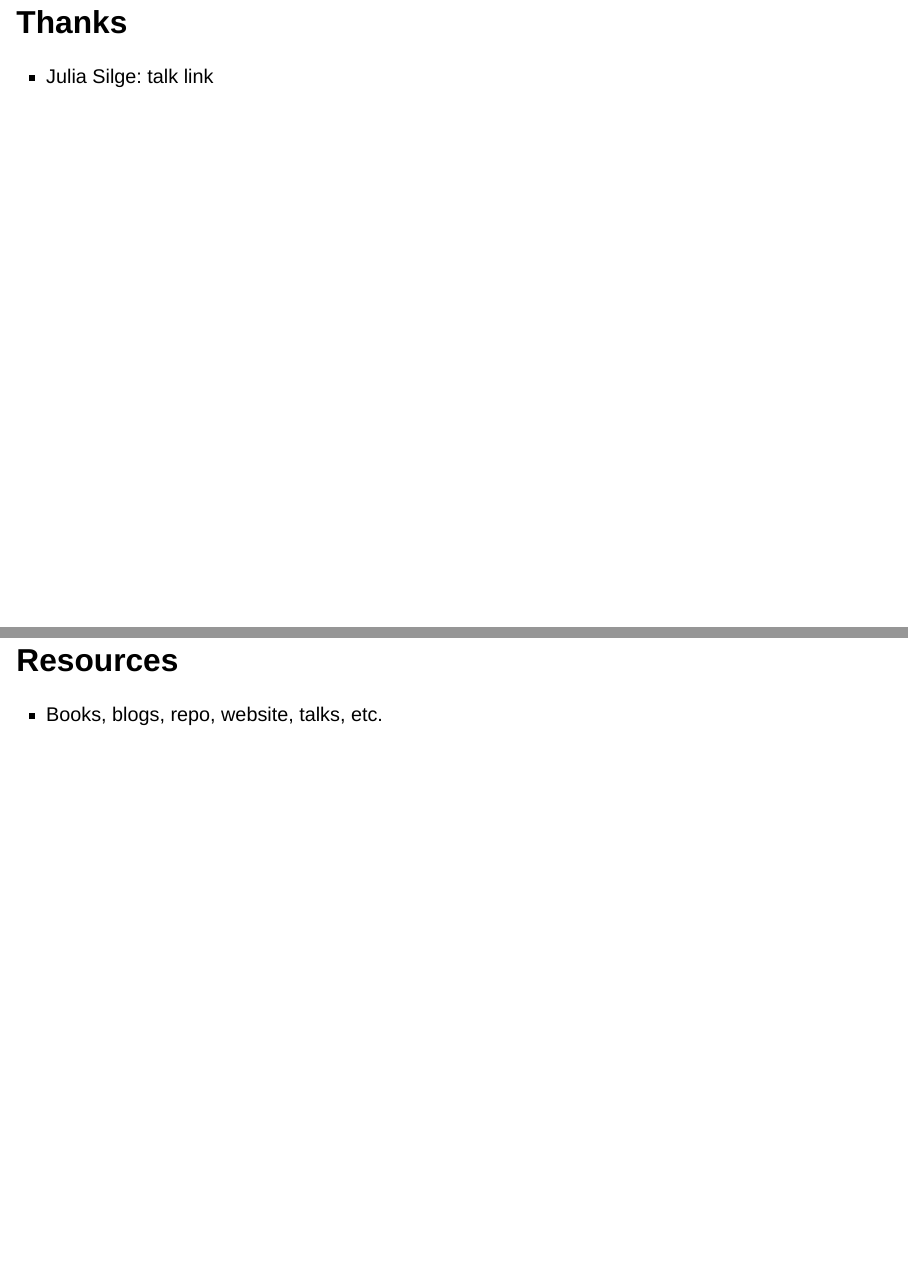
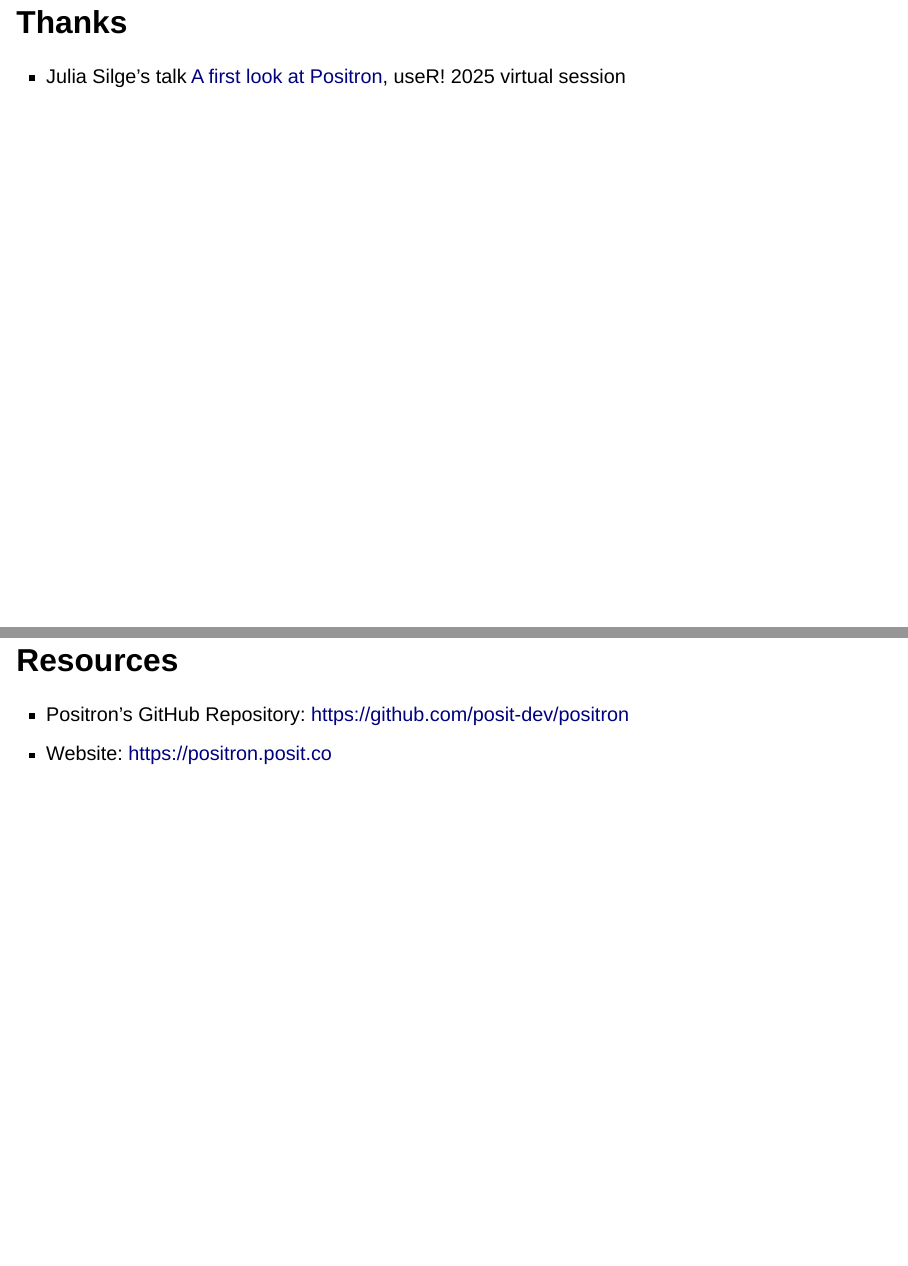
Before and after one commit to SaranjeetKaur/intro_positron, a Quarto document (docs/index.qmd): pages 6 and 7 of 10 before the commit and pages 7 and 8 of 11 after it, joined at a grey line. Rendered offline with R 4.5, knitr and Pandoc in place of Quarto, with nearby package versions; drawn as Slidy slides in place of the format the file asks for.

Commit message:
update resoruces

```diff
--- a/docs/index.qmd
+++ b/docs/index.qmd
@@ -45,10 +49,11 @@ from: markdown+emoji
 # Thanks
 
-- Julia Silge: talk link
+- Julia Silge's talk [A first look at Positron](https://www.youtube.com/watch?v=aKSrptGegeo), useR! 2025 virtual session
 
 # Resources
 
-- Books, blogs, repo, website, talks, etc.
+- Positron's GitHub Repository: https://github.com/posit-dev/positron
+- Website: https://positron.posit.co
 
 # Slides
 
```
Also changed, not shown: docs/index.qmd (6 more changed lines), 2 other files.
